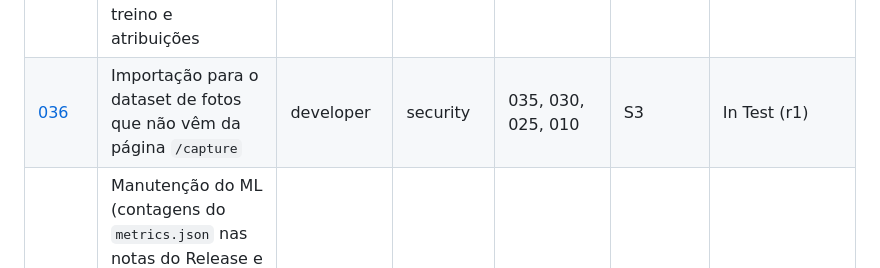
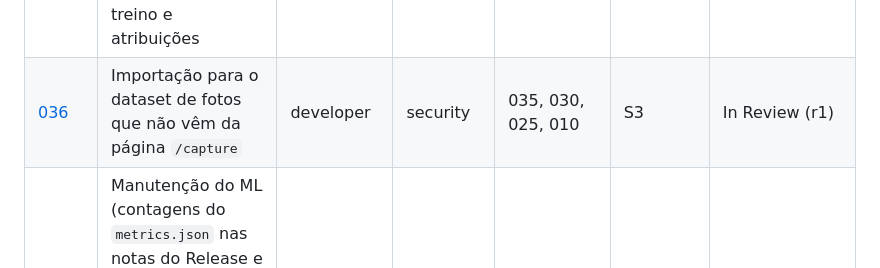
Before and after one commit to CarlosZeyy/Projeto_IoT, a Markdown page: docs/plan.md, the part around the change. Drawn GitHub-style.

Commit message:
chore: SPEC-036 r1 in review
Refs: SPEC-036
Agent: orchestrator
Co-Authored-By: Claude Opus 5.5 <noreply@anthropic.com>

```diff
--- a/docs/plan.md
+++ b/docs/plan.md
@@ -72,7 +72,7 @@ Status possíveis: `Draft` → `Ready` → `In Dev` → `In Test` → `In Review
 | [033](specs/SPEC-033-hook-worktree.md) | Manutenção do setup: hook de guarda de caminhos em git worktree | developer | infra | 022 (e 001) | S2 | Done (CA-08 aceito pelo humano na variante do orquestrador) |
 | [034](specs/SPEC-034-reenvio-dead-outbox.md) | Reenvio de itens `dead` do outbox | developer | security | 009, 030 | S5 | Ready |
 | [035](specs/SPEC-035-ml-origem-das-imagens.md) | ML: origem das imagens (conhecidos e externas), externas só no treino e atribuições | ml-engineer | — | 031, 011, 012 | S3 | Done |
-| [036](specs/SPEC-036-importacao-de-fotos.md) | Importação para o dataset de fotos que não vêm da página `/capture` | developer | security | 035, 030, 025, 010 | S3 | In Test (r1) |
+| [036](specs/SPEC-036-importacao-de-fotos.md) | Importação para o dataset de fotos que não vêm da página `/capture` | developer | security | 035, 030, 025, 010 | S3 | In Review (r1) |
 | [037](specs/SPEC-037-manutencao-ml-origem.md) | Manutenção do ML (contagens do `metrics.json` nas notas do Release e no CHANGELOG, teto com underflow, cabeçalho exato, gerador sintético e avisos do export) | ml-engineer | — | 035 (e 031) | S3–S4 | Ready |
 
 > As SPECs `Ready` foram escritas na fundação documental e **aguardam a confirmação humana** antes da primeira execução do loop. Na prática, ao pedir "rode o loop da SPEC-XXX", a dupla está aprovando aquela SPEC. As marcadas "aguardando reaprovação" foram alteradas depois da aprovação e precisam de uma nova.
```
Also changed, not shown: docs/specs/SPEC-036-importacao-de-fotos.md (+1 -1 lines).
